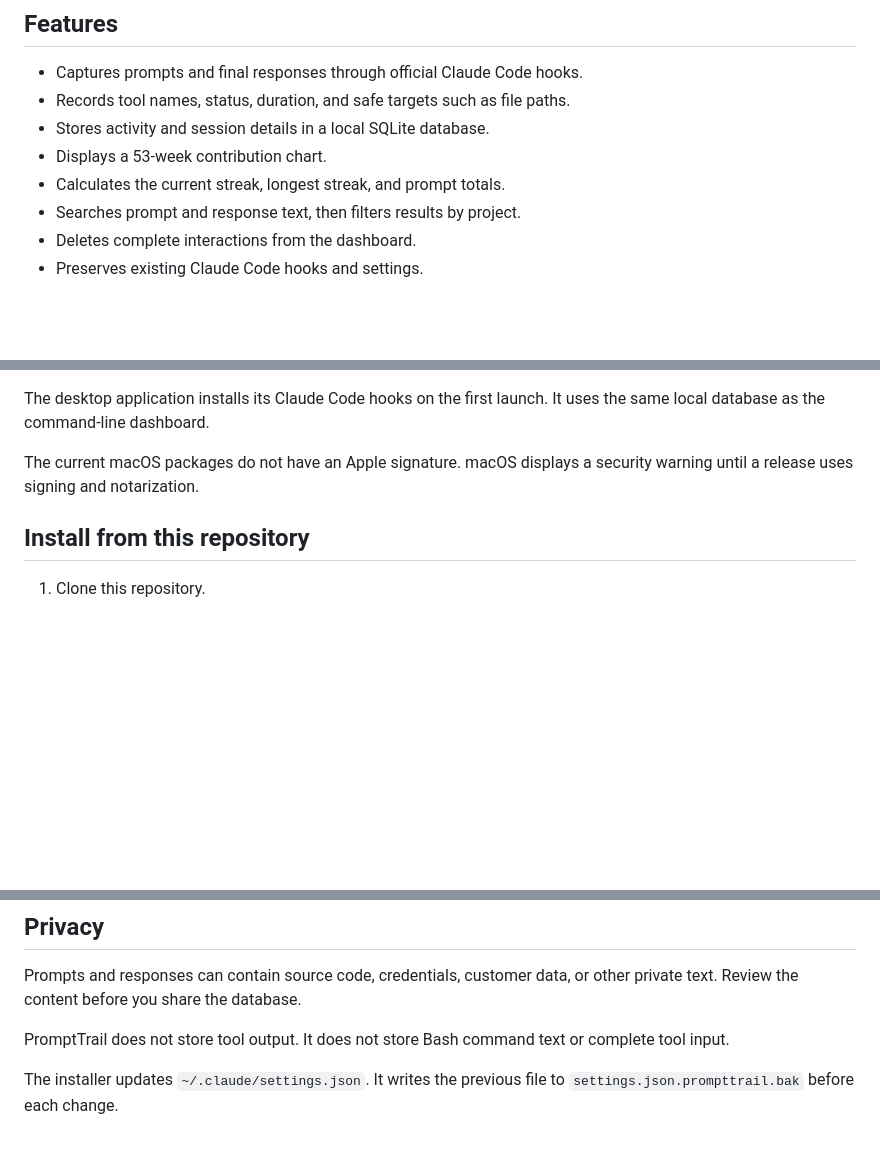
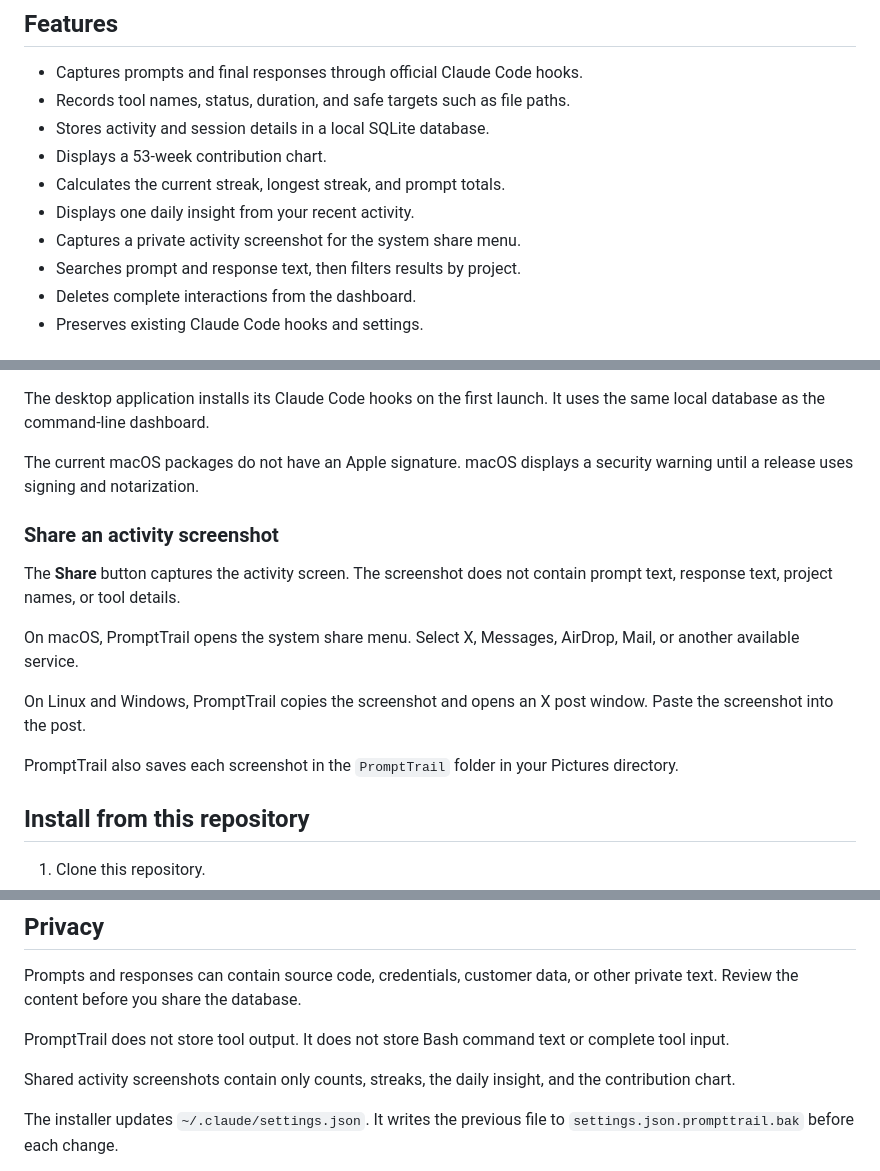
Before and after one commit to chintan-diwakar/prompt-contribution-graph, a Markdown page: README.md, 3 parts joined by grey strips. Rendered like a GitHub page; blank space fills up the shorter version.

Commit message:
docs: explain screenshot privacy and Codex plan

```diff
--- a/README.md
+++ b/README.md
@@ -14,6 +14,8 @@ All activity data stays on your device. PromptTrail has no account, external ser
 - Stores activity and session details in a local SQLite database.
 - Displays a 53-week contribution chart.
 - Calculates the current streak, longest streak, and prompt totals.
+- Displays one daily insight from your recent activity.
+- Captures a private activity screenshot for the system share menu.
 - Searches prompt and response text, then filters results by project.
 - Deletes complete interactions from the dashboard.
 - Preserves existing Claude Code hooks and settings.
@@ -34,6 +36,16 @@ The release workflow creates these desktop packages:
 The desktop application installs its Claude Code hooks on the first launch. It uses the same local database as the command-line dashboard.
 
 The current macOS packages do not have an Apple signature. macOS displays a security warning until a release uses signing and notarization.
+
+### Share an activity screenshot
+
+The **Share** button captures the activity screen. The screenshot does not contain prompt text, response text, project names, or tool details.
+
+On macOS, PromptTrail opens the system share menu. Select X, Messages, AirDrop, Mail, or another available service.
+
+On Linux and Windows, PromptTrail copies the screenshot and opens an X post window. Paste the screenshot into the post.
+
+PromptTrail also saves each screenshot in the `PromptTrail` folder in your Pictures directory.
 
 ## Install from this repository
 
@@ -129,6 +141,8 @@ Prompts and responses can contain source code, credentials, customer data, or ot
 
 PromptTrail does not store tool output. It does not store Bash command text or complete tool input.
 
+Shared activity screenshots contain only counts, streaks, the daily insight, and the contribution chart.
+
 The installer updates `~/.claude/settings.json`. It writes the previous file to `settings.json.prompttrail.bak` before each change.
 
 The uninstall command keeps the SQLite database. Delete the database file manually if you also want to delete all prompt history.
```
Also changed, not shown: other parts of README.md (+1 -0 lines).
